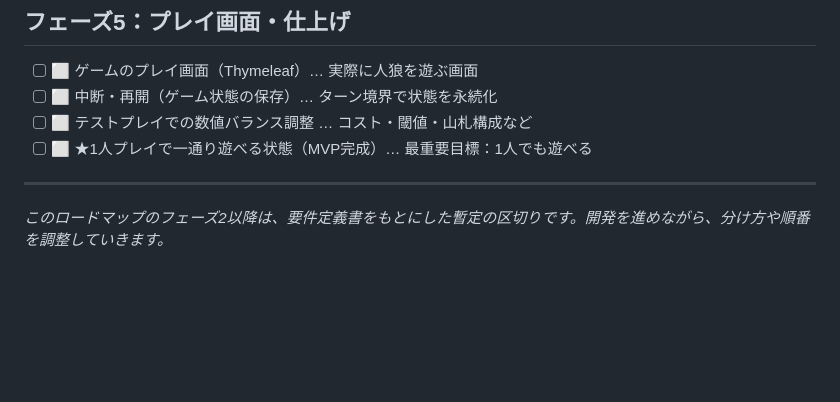
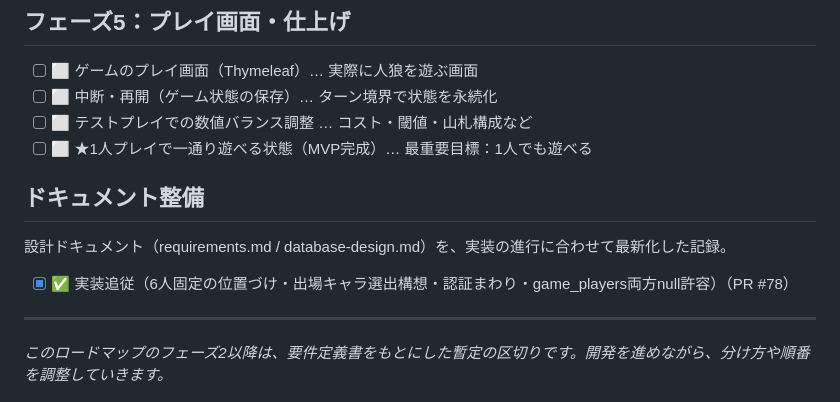
Before and after one commit to sayu0104/Werewolf-Card-Game, a Markdown page: docs/task-tracker.md, the part around the change. GitHub-like rendering; blank space fills up the shorter version.

Commit message:
docs: タスク一覧を更新（ドキュメント整備セクションを追加、PR #78）
Co-Authored-By: Claude Sonnet 5 <noreply@anthropic.com>

```diff
--- a/docs/task-tracker.md
+++ b/docs/task-tracker.md
@@ -71,6 +71,12 @@ MVP（最小限の完成形）までのロードマップ。1行＝1Issue。完
 - [ ] ⬜ テストプレイでの数値バランス調整 … コスト・閾値・山札構成など
 - [ ] ⬜ ★1人プレイで一通り遊べる状態（MVP完成）… 最重要目標：1人でも遊べる
 
+## ドキュメント整備
+
+設計ドキュメント（requirements.md / database-design.md）を、実装の進行に合わせて最新化した記録。
+
+- [x] ✅ 実装追従（6人固定の位置づけ・出場キャラ選出構想・認証まわり・game_players両方null許容）（PR #78）
+
 ---
 
 *このロードマップのフェーズ2以降は、要件定義書をもとにした暫定の区切りです。開発を進めながら、分け方や順番を調整していきます。*
```
